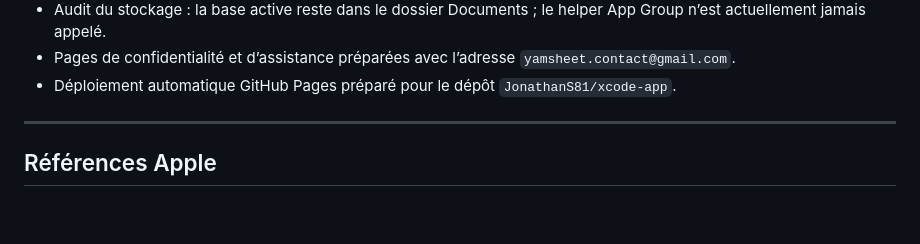
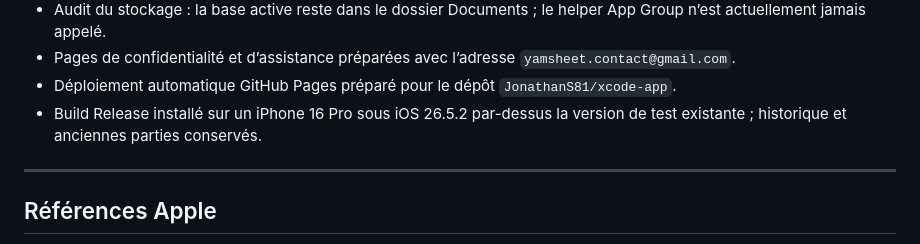
Before and after one commit to JonathanS81/xcode-app, a Markdown page: Docs/App_Store_Publication_Checklist.md, the part around one of its changes. Rendered like a GitHub page; blank space fills up the shorter version.

Commit message:
Update App Store release checklist

```diff
--- a/Docs/App_Store_Publication_Checklist.md
+++ b/Docs/App_Store_Publication_Checklist.md
@@ -355,6 +355,7 @@ Le projet cible actuellement les familles iPhone et iPad.
 - Audit du stockage : la base active reste dans le dossier Documents ; le helper App Group n’est actuellement jamais appelé.
 - Pages de confidentialité et d’assistance préparées avec l’adresse `yamsheet.contact@gmail.com`.
 - Déploiement automatique GitHub Pages préparé pour le dépôt `JonathanS81/xcode-app`.
+- Build Release installé sur un iPhone 16 Pro sous iOS 26.5.2 par-dessus la version de test existante ; historique et anciennes parties conservés.
 
 ---
 
```
Also changed, not shown: other parts of Docs/App_Store_Publication_Checklist.md (+3 -3 lines).
